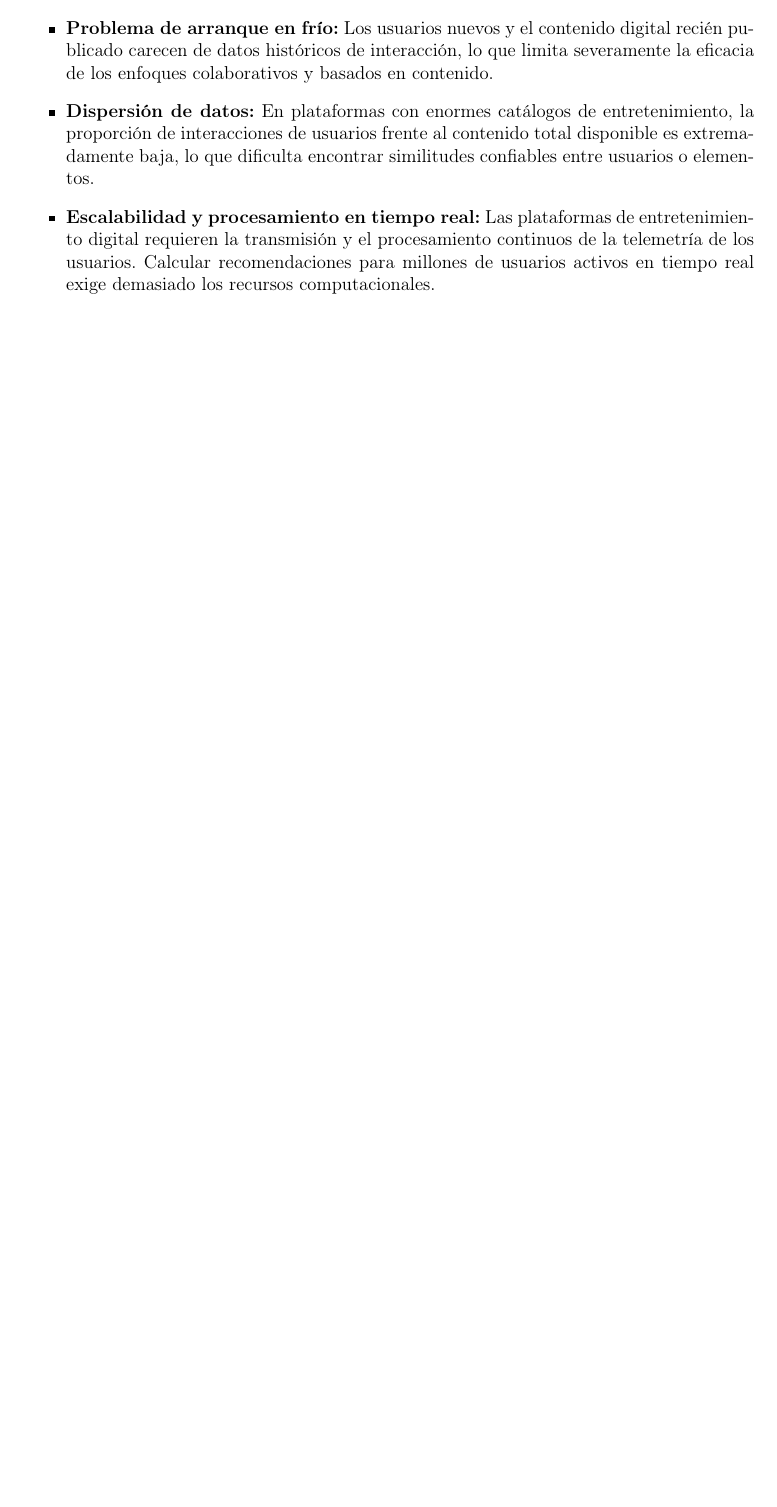
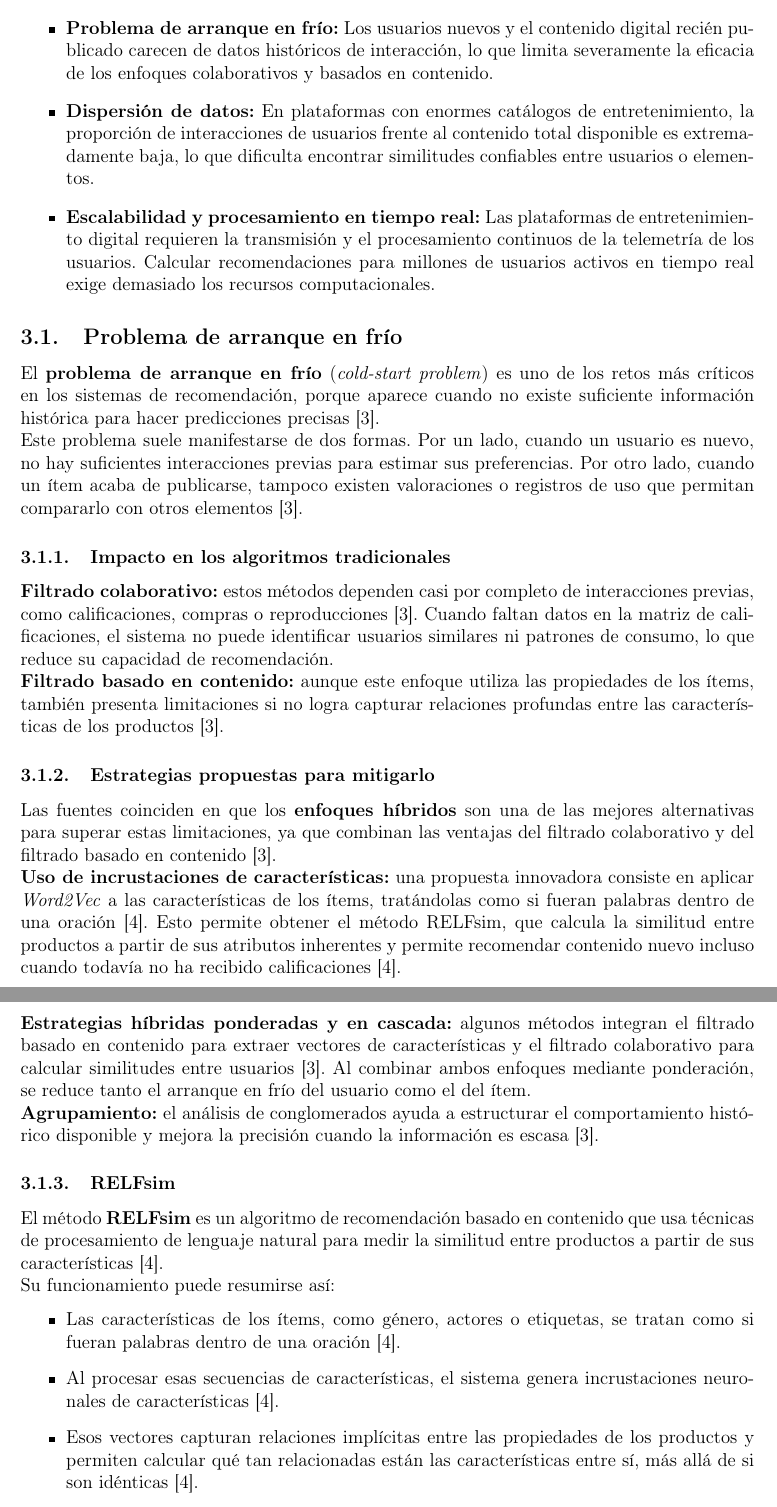
Before and after one commit to christianbueno1/tarea1-ai, a LaTeX document (reporte.tex): part of page 13 of 13 before the commit and two parts of pages 13 and 14 of 14 after it, the two joined at a grey line, cut so that both start at the same text, the shorter picture padded with empty space. Compiled offline with pdfLaTeX.

Commit message:
Add cold-start section

```diff
--- a/reporte.tex
+++ b/reporte.tex
@@ -569,3 +569,31 @@ Sin embargo, en los recomendadores modernos a gran escala, generalmente se prefi
 \item \textbf{Escalabilidad y procesamiento en tiempo real:} Las plataformas de entretenimiento digital requieren la transmisión y el procesamiento continuos de la telemetría de los usuarios. Calcular recomendaciones para millones de usuarios activos en tiempo real exige demasiado los recursos computacionales.
 \end{itemize}
 
+\subsection{Problema de arranque en frío}
+El \textbf{problema de arranque en frío} (\emph{cold-start problem}) es uno de los retos más críticos en los sistemas de recomendación, porque aparece cuando no existe suficiente información histórica para hacer predicciones precisas \cite{Wang_Xu_Li_Li_2025}.
+
+Este problema suele manifestarse de dos formas. Por un lado, cuando un usuario es nuevo, no hay suficientes interacciones previas para estimar sus preferencias. Por otro lado, cuando un ítem acaba de publicarse, tampoco existen valoraciones o registros de uso que permitan compararlo con otros elementos \cite{Wang_Xu_Li_Li_2025}.
+
+\subsubsection{Impacto en los algoritmos tradicionales}
+\textbf{Filtrado colaborativo:} estos métodos dependen casi por completo de interacciones previas, como calificaciones, compras o reproducciones \cite{Wang_Xu_Li_Li_2025}. Cuando faltan datos en la matriz de calificaciones, el sistema no puede identificar usuarios similares ni patrones de consumo, lo que reduce su capacidad de recomendación.
+
+\textbf{Filtrado basado en contenido:} aunque este enfoque utiliza las propiedades de los ítems, también presenta limitaciones si no logra capturar relaciones profundas entre las características de los productos \cite{Wang_Xu_Li_Li_2025}.
+
+\subsubsection{Estrategias propuestas para mitigarlo}
+Las fuentes coinciden en que los \textbf{enfoques híbridos} son una de las mejores alternativas para superar estas limitaciones, ya que combinan las ventajas del filtrado colaborativo y del filtrado basado en contenido \cite{Wang_Xu_Li_Li_2025}.
+
+\textbf{Uso de incrustaciones de características:} una propuesta innovadora consiste en aplicar \emph{Word2Vec} a las características de los ítems, tratándolas como si fueran palabras dentro de una oración \cite{DBLP:journals/corr/abs-2005-08148}. Esto permite obtener el método RELFsim, que calcula la similitud entre productos a partir de sus atributos inherentes y permite recomendar contenido nuevo incluso cuando todavía no ha recibido calificaciones \cite{DBLP:journals/corr/abs-2005-08148}.
+
+\textbf{Estrategias híbridas ponderadas y en cascada:} algunos métodos integran el filtrado basado en contenido para extraer vectores de características y el filtrado colaborativo para calcular similitudes entre usuarios \cite{Wang_Xu_Li_Li_2025}. Al combinar ambos enfoques mediante ponderación, se reduce tanto el arranque en frío del usuario como el del ítem.
+
+\textbf{Agrupamiento:} el análisis de conglomerados ayuda a estructurar el comportamiento histórico disponible y mejora la precisión cuando la información es escasa \cite{Wang_Xu_Li_Li_2025}.
+
+\subsubsection{RELFsim}
+El método \textbf{RELFsim} es un algoritmo de recomendación basado en contenido que usa técnicas de procesamiento de lenguaje natural para medir la similitud entre productos a partir de sus características \cite{DBLP:journals/corr/abs-2005-08148}.
+
+Su funcionamiento puede resumirse así:
+\begin{itemize}
+\item Las características de los ítems, como género, actores o etiquetas, se tratan como si fueran palabras dentro de una oración \cite{DBLP:journals/corr/abs-2005-08148}.
+\item Al procesar esas secuencias de características, el sistema genera incrustaciones neuronales de características \cite{DBLP:journals/corr/abs-2005-08148}.
+\item Esos vectores capturan relaciones implícitas entre las propiedades de los productos y permiten calcular qué tan relacionadas están las características entre sí, más allá de si son idénticas \cite{DBLP:journals/corr/abs-2005-08148}.
+\item A partir de esas relaciones, el método construye una representación vectorial para cada ítem \cite{DBLP:journals/corr/abs-2005-08148}.
```
Also changed, not shown: docs/research.md (+19 -0 lines), reporte.tex (5 more changed lines).
